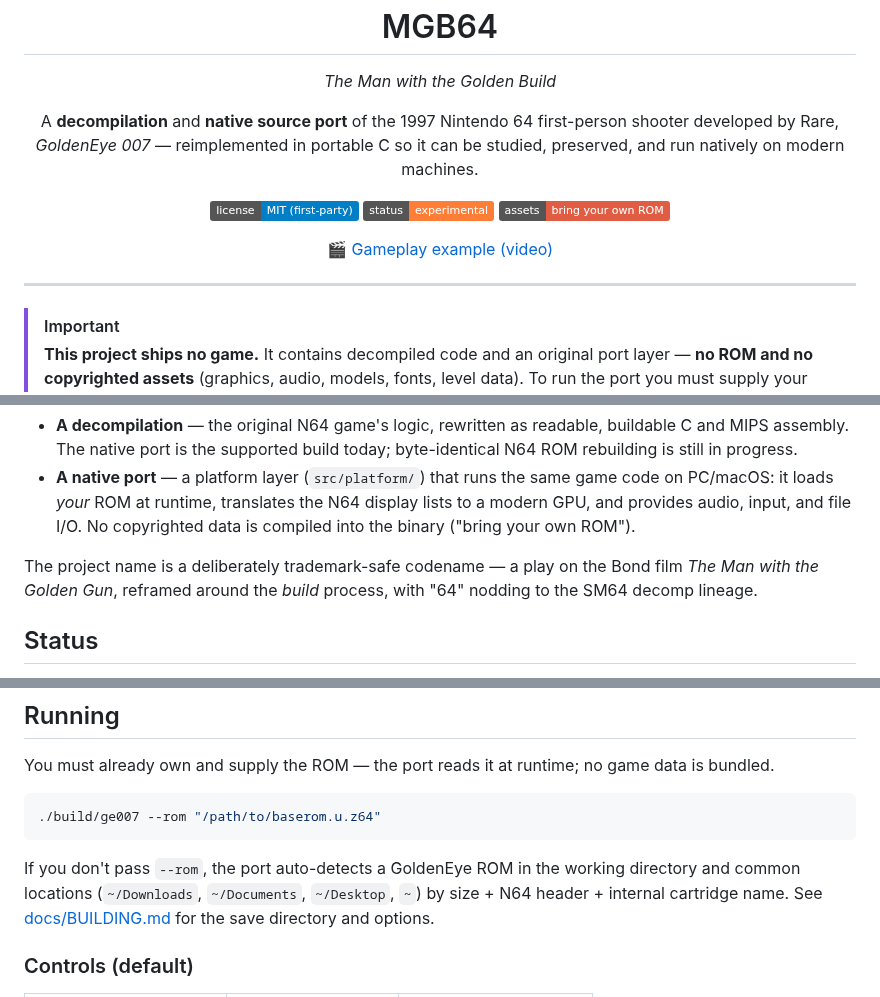
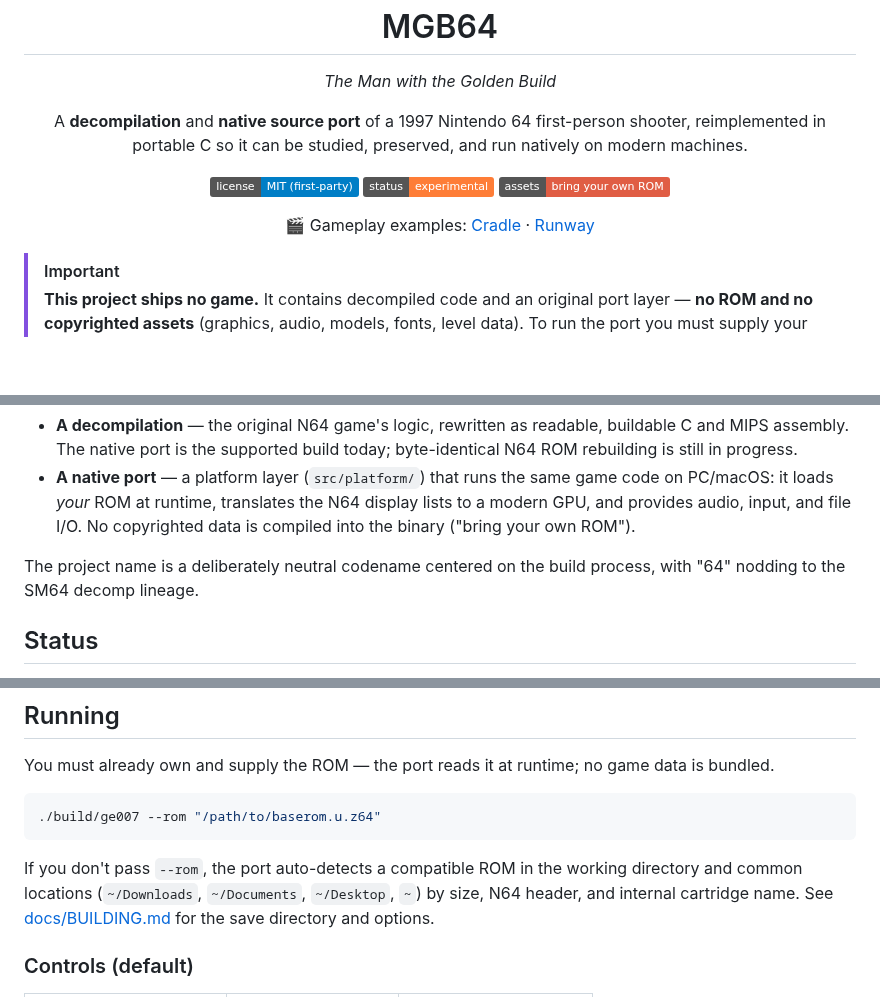
Before and after one commit to akratch/mgb64, a Markdown page: README.md, 3 parts joined by grey strips. Rendered like a GitHub page; badges without logos; blank space fills up the shorter version.

Commit message:
Add Runway gameplay video and label both example videos
Co-Authored-By: Claude Opus 4.8 (1M context) <noreply@anthropic.com>

````diff
--- a/README.md
+++ b/README.md
@@ -3,9 +3,8 @@
 
 <p align="center">
 A <strong>decompilation</strong> and <strong>native source port</strong>
-of the 1997 Nintendo&nbsp;64 first-person shooter developed by Rare,
-<em>GoldenEye&nbsp;007</em> — reimplemented in portable C so it can be studied,
-preserved, and run natively on modern machines.
+of a 1997 Nintendo&nbsp;64 first-person shooter, reimplemented in portable C so
+it can be studied, preserved, and run natively on modern machines.
 </p>
 
 <p align="center">
@@ -15,10 +14,10 @@ preserved, and run natively on modern machines.
 </p>
 
 <p align="center">
-🎬 <a href="https://youtu.be/Pob6Itc7rCQ">Gameplay example (video)</a>
+🎬 Gameplay examples:
+<a href="https://youtu.be/Pob6Itc7rCQ">Cradle</a> ·
+<a href="https://youtu.be/Jh3GOirvobI">Runway</a>
 </p>
-
----
 
 > [!IMPORTANT]
 > **This project ships no game.** It contains decompiled code and an original
@@ -41,9 +40,8 @@ MGB64 is two things in one repository, in the tradition of the
   lists to a modern GPU, and provides audio, input, and file I/O. No copyrighted
   data is compiled into the binary ("bring your own ROM").
 
-The project name is a deliberately trademark-safe codename — a play on the Bond
-film *The Man with the Golden Gun*, reframed around the *build* process, with
-"64" nodding to the SM64 decomp lineage.
+The project name is a deliberately neutral codename centered on the build
+process, with "64" nodding to the SM64 decomp lineage.
 
 ## Status
 
@@ -98,9 +96,9 @@ data is bundled.
 ./build/ge007 --rom "/path/to/baserom.u.z64"
 ```
 
-If you don't pass `--rom`, the port auto-detects a GoldenEye ROM in the working
+If you don't pass `--rom`, the port auto-detects a compatible ROM in the working
 directory and common locations (`~/Downloads`, `~/Documents`, `~/Desktop`, `~`)
-by size + N64 header + internal cartridge name. See
+by size, N64 header, and internal cartridge name. See
 [docs/BUILDING.md](docs/BUILDING.md#running) for the save directory and options.
 
 ### Controls (default)
````
